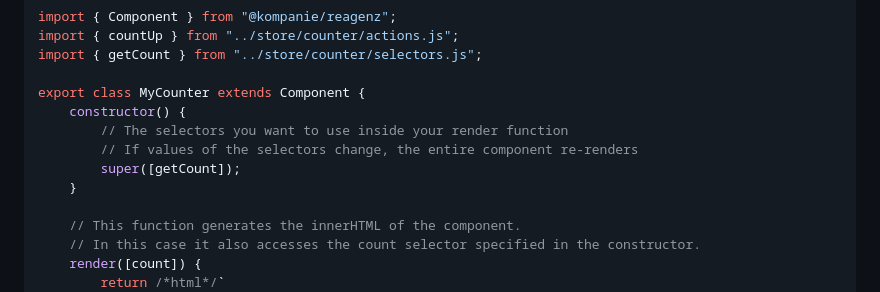
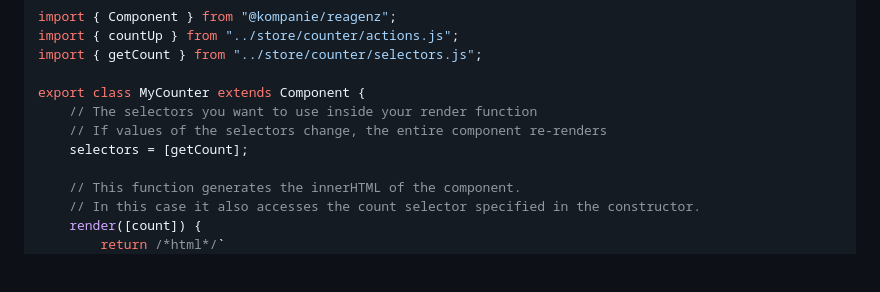
Before and after one commit to kompanie-dev/reagenz, a Markdown page: README.md, the part around the change. Rendered like a GitHub page; blank space fills up the shorter version.

```diff
--- a/README.md
+++ b/README.md
@@ -36,11 +36,9 @@ import { countUp } from "../store/counter/actions.js";
 import { getCount } from "../store/counter/selectors.js";
 
 export class MyCounter extends Component {
-    constructor() {
-        // The selectors you want to use inside your render function
-        // If values of the selectors change, the entire component re-renders
-        super([getCount]);
-    }
+    // The selectors you want to use inside your render function
+    // If values of the selectors change, the entire component re-renders
+    selectors = [getCount];
 
     // This function generates the innerHTML of the component.
     // In this case it also accesses the count selector specified in the constructor.
```
Also changed, not shown: documentation/COMPONENTS.md (+6 -18 lines), documentation/STORE.md (+2 -4 lines).
